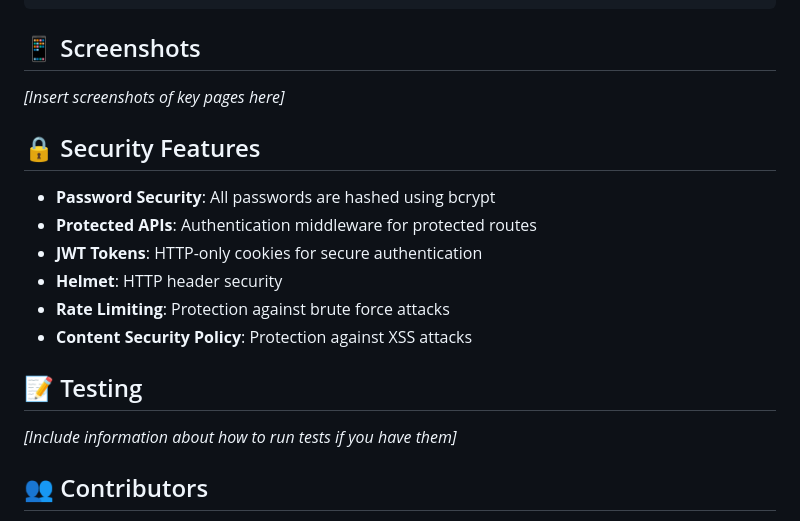
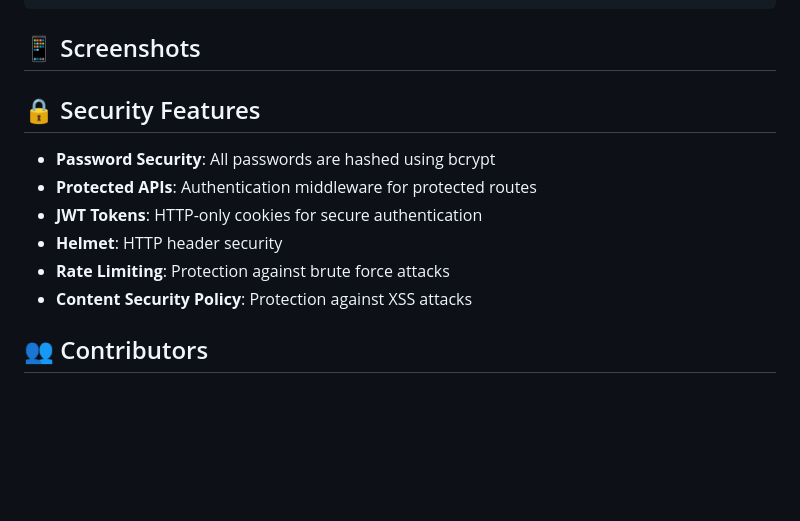
Before and after one commit to Spydiecy/Haven-College-Project, a Markdown page: README.md, the part around the change. Drawn GitHub-style; blank space fills up the shorter version.

```diff
--- a/README.md
+++ b/README.md
@@ -145,7 +145,6 @@ haven-chain-of-hotels/
 
 ## 📱 Screenshots
 
-*[Insert screenshots of key pages here]*
 
 ## 🔒 Security Features
 
@@ -156,9 +155,6 @@ haven-chain-of-hotels/
 - **Rate Limiting**: Protection against brute force attacks
 - **Content Security Policy**: Protection against XSS attacks
 
-## 📝 Testing
-
-*[Include information about how to run tests if you have them]*
 
 ## 👥 Contributors
 
```
